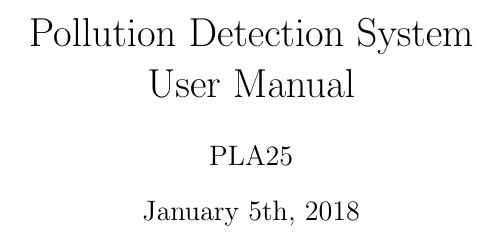
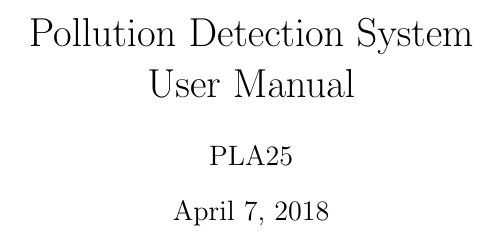
Before and after one commit to PLA25/User-Manual, a LaTeX document (latex/main.tex): part of page 1 of 4, cut so that both start at the same text. Compiled offline with pdfLaTeX.

Commit message:
Removed date

```diff
--- a/latex/main.tex
+++ b/latex/main.tex
@@ -7,7 +7,6 @@
 %% De gegevens.
 \title{Pollution Detection System\\User Manual}
 \author{PLA25}
-\date{January 5th, 2018}
 
 %% Het document zelf.
 \begin{document}
```
